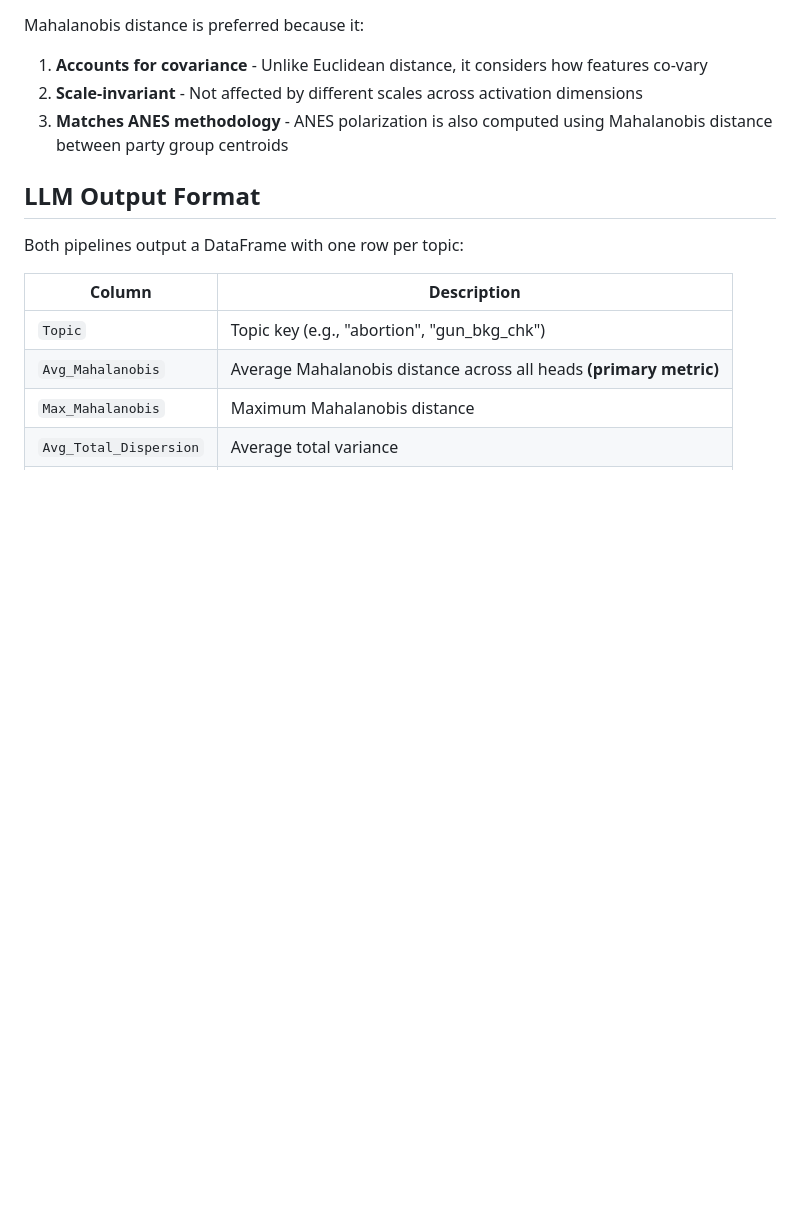
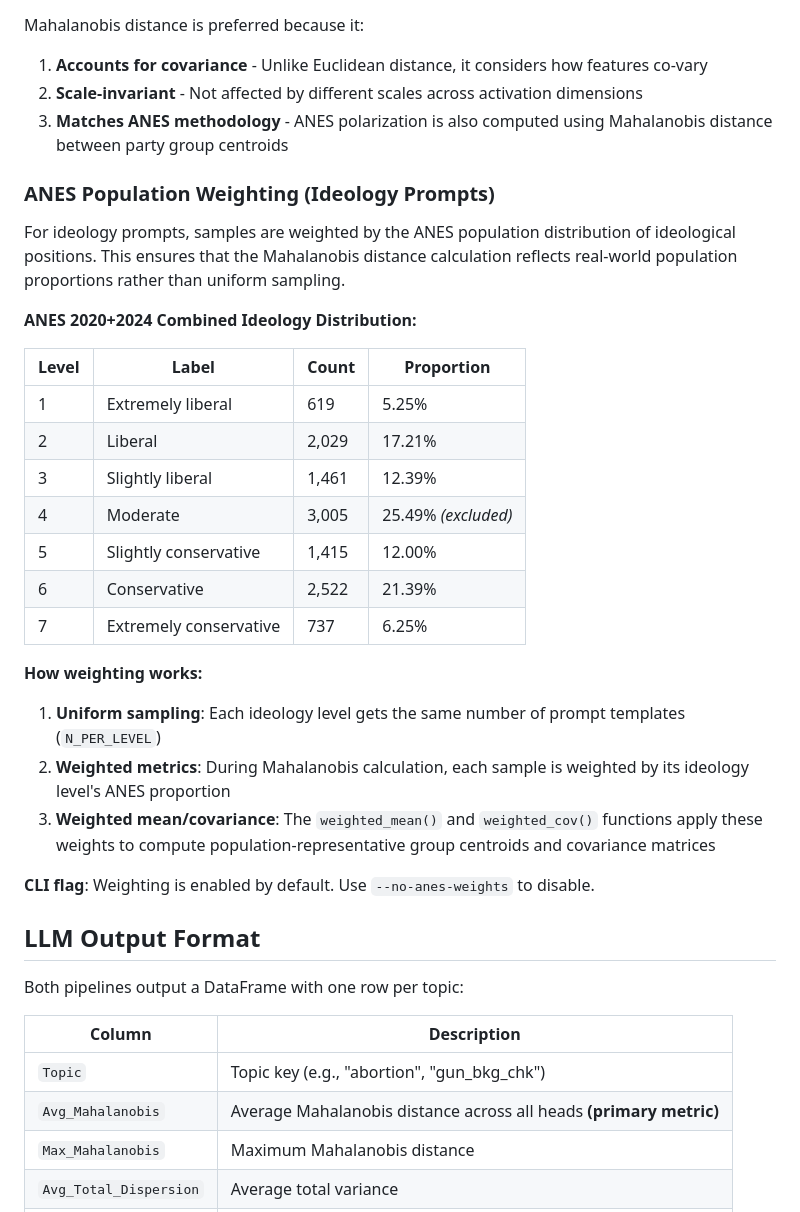
Before and after one commit to maxzhuyt/anes-polarization, a Markdown page: README.md, the part around the change. GitHub-like rendering; blank space fills up the shorter version.

Commit message:
Document ANES population weighting for ideology prompts
- Add table showing ANES 2020+2024 ideology distribution (counts and proportions)
- Explain how weighting is applied during Mahalanobis calculation
- Note that weighting is enabled by default (--no-anes-weights to disable)

Co-Authored-By: Claude Opus 4.5 <noreply@anthropic.com>

```diff
--- a/README.md
+++ b/README.md
@@ -230,6 +230,29 @@ Mahalanobis distance is preferred because it:
 2. **Scale-invariant** - Not affected by different scales across activation dimensions
 3. **Matches ANES methodology** - ANES polarization is also computed using Mahalanobis distance between party group centroids
 
+### ANES Population Weighting (Ideology Prompts)
+
+For ideology prompts, samples are weighted by the ANES population distribution of ideological positions. This ensures that the Mahalanobis distance calculation reflects real-world population proportions rather than uniform sampling.
+
+**ANES 2020+2024 Combined Ideology Distribution:**
+
+| Level | Label | Count | Proportion |
+|-------|-------|-------|------------|
+| 1 | Extremely liberal | 619 | 5.25% |
+| 2 | Liberal | 2,029 | 17.21% |
+| 3 | Slightly liberal | 1,461 | 12.39% |
+| 4 | Moderate | 3,005 | 25.49% *(excluded)* |
+| 5 | Slightly conservative | 1,415 | 12.00% |
+| 6 | Conservative | 2,522 | 21.39% |
+| 7 | Extremely conservative | 737 | 6.25% |
+
+**How weighting works:**
+1. **Uniform sampling**: Each ideology level gets the same number of prompt templates (`N_PER_LEVEL`)
+2. **Weighted metrics**: During Mahalanobis calculation, each sample is weighted by its ideology level's ANES proportion
+3. **Weighted mean/covariance**: The `weighted_mean()` and `weighted_cov()` functions apply these weights to compute population-representative group centroids and covariance matrices
+
+**CLI flag**: Weighting is enabled by default. Use `--no-anes-weights` to disable.
+
 ## LLM Output Format
 
 Both pipelines output a DataFrame with one row per topic:
```
